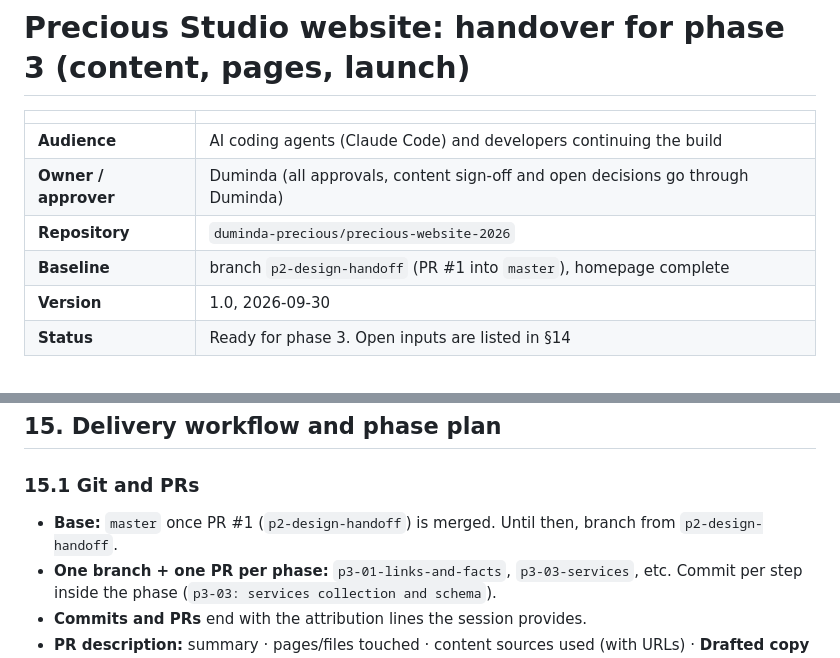
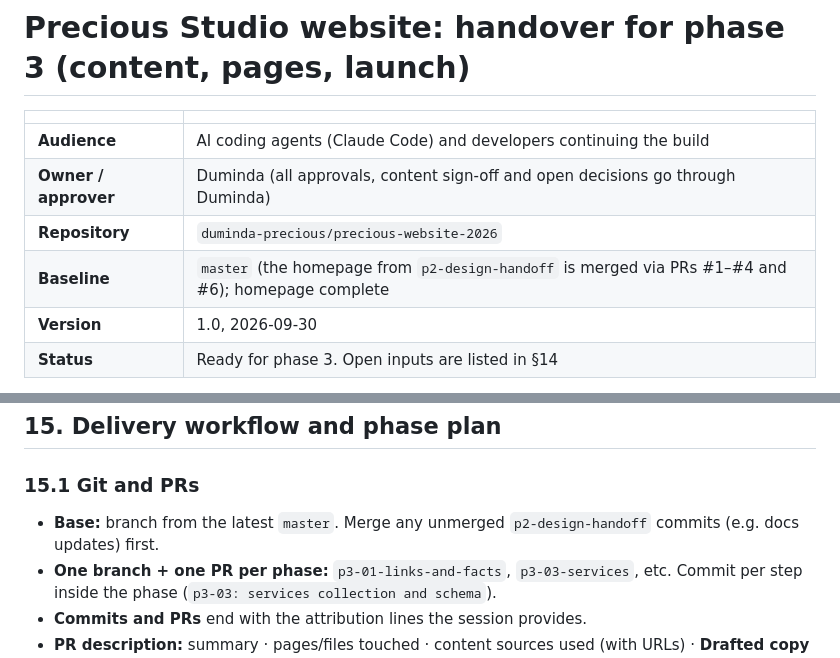
Before and after one commit to duminda-precious/precious-website-2026, a Markdown page: docs/HANDOVER.md, 2 parts joined by grey strips. Drawn GitHub-style.

Commit message:
docs: handover baseline is master now that PR #1 is merged
Co-Authored-By: Claude Opus 5.5 <noreply@anthropic.com>
Claude-Session: https://claude.ai/code/session_01Bgt9bmiQ3HiC62bykMuFmR

```diff
--- a/docs/HANDOVER.md
+++ b/docs/HANDOVER.md
@@ -5,7 +5,7 @@
 | **Audience** | AI coding agents (Claude Code) and developers continuing the build |
 | **Owner / approver** | Duminda (all approvals, content sign-off and open decisions go through Duminda) |
 | **Repository** | `duminda-precious/precious-website-2026` |
-| **Baseline** | branch `p2-design-handoff` (PR #1 into `master`), homepage complete |
+| **Baseline** | `master` (the homepage from `p2-design-handoff` is merged via PRs #1–#4 and #6); homepage complete |
 | **Version** | 1.0, 2026-09-30 |
 | **Status** | Ready for phase 3. Open inputs are listed in §14 |
 
@@ -424,7 +424,7 @@ Add new questions here as they come up (with the date), and record answers in th
 
 ### 15.1 Git and PRs
 
-- **Base:** `master` once PR #1 (`p2-design-handoff`) is merged. Until then, branch from `p2-design-handoff`.
+- **Base:** branch from the latest `master`. Merge any unmerged `p2-design-handoff` commits (e.g. docs updates) first.
 - **One branch + one PR per phase:** `p3-01-links-and-facts`, `p3-03-services`, etc. Commit per step inside the phase (`p3-03: services collection and schema`).
 - **Commits and PRs** end with the attribution lines the session provides.
 - **PR description:** summary · pages/files touched · content sources used (with URLs) · **Drafted copy for approval** · placeholder search result · QA table (§13) with screenshots · open questions · deviations from the design.
```
